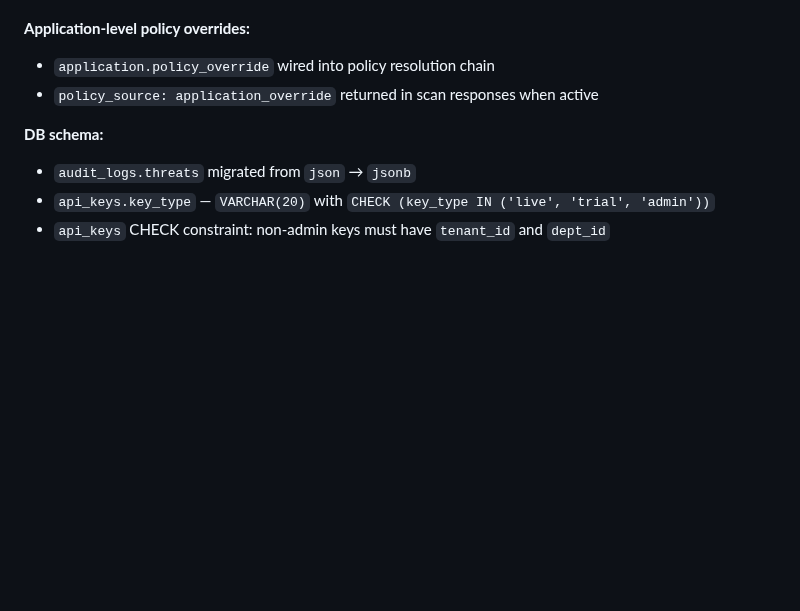
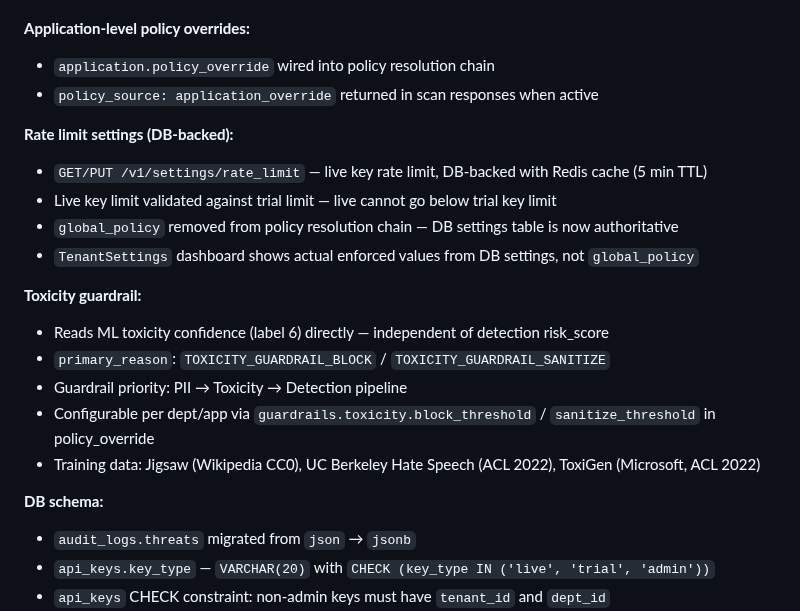
Before and after one commit to wrapsec/wrapsec, a Markdown page: docs/api.md, the part around the change. GitHub-like rendering; blank space fills up the shorter version.

Commit message:
docs: toxicity guardrail, policy resolution update, guardrail pipeline

```diff
--- a/docs/api.md
+++ b/docs/api.md
@@ -1082,6 +1082,19 @@ Note: The global rate limit middleware runs before auth, so trial key limits are
 - `application.policy_override` wired into policy resolution chain
 - `policy_source: application_override` returned in scan responses when active
 
+**Rate limit settings (DB-backed):**
+- `GET/PUT /v1/settings/rate_limit` — live key rate limit, DB-backed with Redis cache (5 min TTL)
+- Live key limit validated against trial limit — live cannot go below trial key limit
+- `global_policy` removed from policy resolution chain — DB settings table is now authoritative
+- `TenantSettings` dashboard shows actual enforced values from DB settings, not `global_policy`
+
+**Toxicity guardrail:**
+- Reads ML toxicity confidence (label 6) directly — independent of detection risk_score
+- `primary_reason`: `TOXICITY_GUARDRAIL_BLOCK` / `TOXICITY_GUARDRAIL_SANITIZE`
+- Guardrail priority: PII → Toxicity → Detection pipeline
+- Configurable per dept/app via `guardrails.toxicity.block_threshold` / `sanitize_threshold` in policy_override
+- Training data: Jigsaw (Wikipedia CC0), UC Berkeley Hate Speech (ACL 2022), ToxiGen (Microsoft, ACL 2022)
+
 **DB schema:**
 - `audit_logs.threats` migrated from `json` → `jsonb`
 - `api_keys.key_type` — `VARCHAR(20)` with `CHECK (key_type IN ('live', 'trial', 'admin'))`
```
Also changed, not shown: docs/architecture.md (+20 -9 lines), docs/core_concepts.md (+14 -0 lines).
